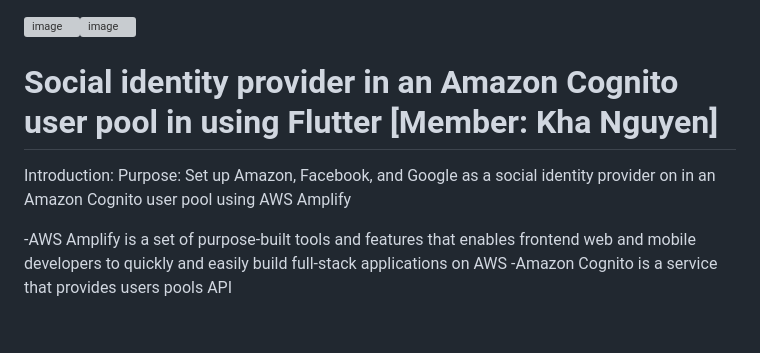
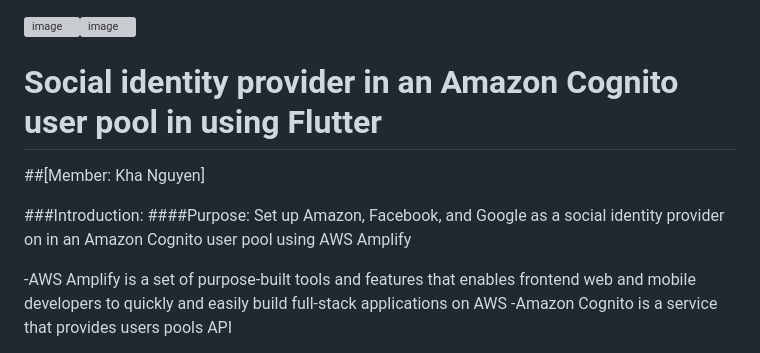
Before and after one commit to KhaNguyen04/ArtSharing, a Markdown page: testing2.md, the part around the change. Rendered like a GitHub page; blank space fills up the shorter version; grey boxes are pictures that could not be loaded.

```diff
--- a/testing2.md
+++ b/testing2.md
@@ -1,8 +1,10 @@
 ![image](https://github.com/KhaNguyen04/ArtSharing/assets/88961521/3ada8e46-3a97-4bbf-9503-4a9f8462d533)![image](https://github.com/KhaNguyen04/ArtSharing/assets/88961521/10e4f214-ffb6-4bae-8c30-745075d8c5f7)
-# Social identity provider in an Amazon Cognito user pool in using Flutter [Member: Kha Nguyen]
+# Social identity provider in an Amazon Cognito user pool in using Flutter
 
-Introduction:
-Purpose: Set up Amazon, Facebook, and Google as a social identity provider on in an Amazon Cognito user pool using AWS Amplify
+##[Member: Kha Nguyen]
+
+###Introduction:
+####Purpose: Set up Amazon, Facebook, and Google as a social identity provider on in an Amazon Cognito user pool using AWS Amplify
 
 -AWS Amplify is a set of purpose-built tools and features that enables frontend web and mobile developers to quickly and easily build full-stack applications on AWS
 -Amazon Cognito is a service that provides users pools API
```
